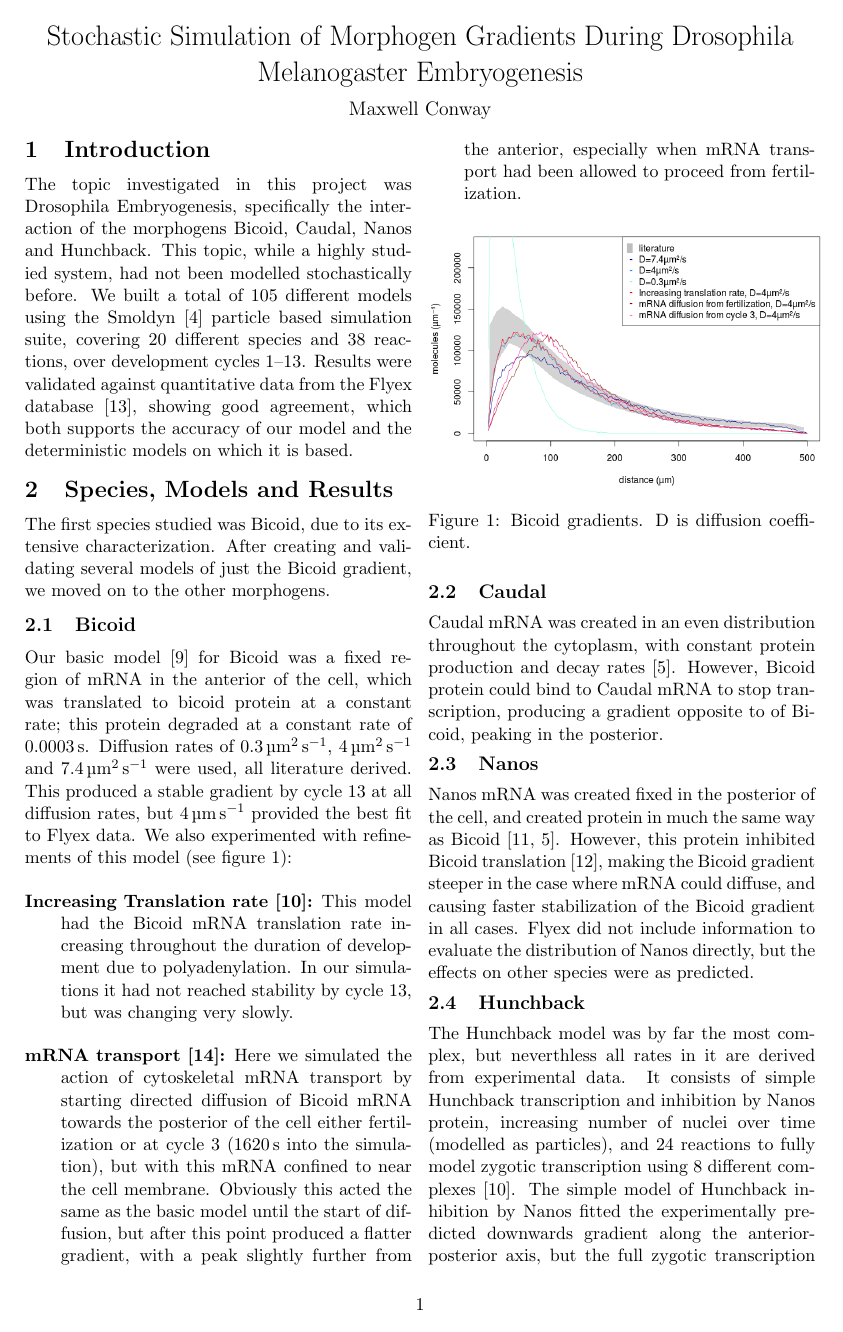
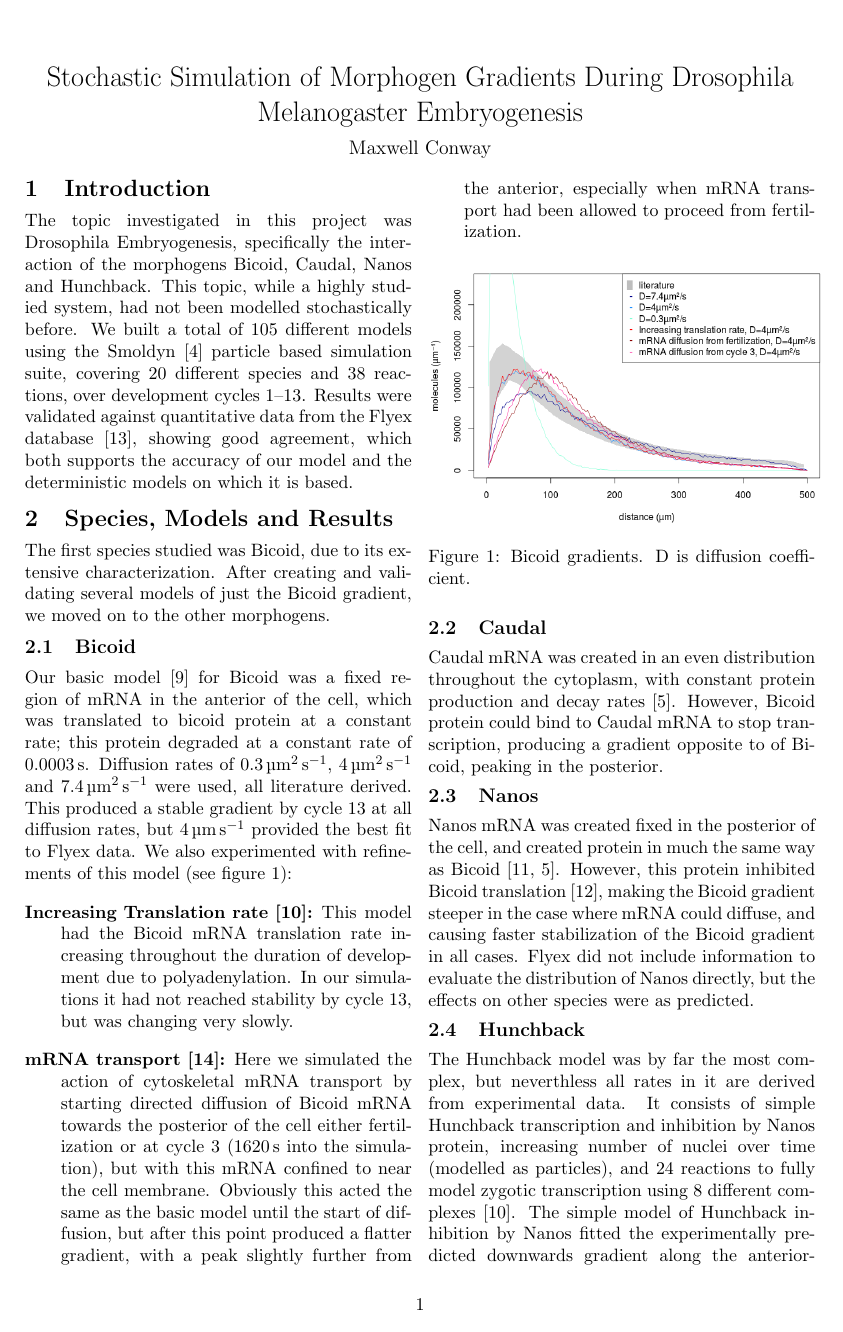
Before and after one commit to maxconway/miniproject-report, a LaTeX document (drosophila-embryogenesis.tex): page 1 of 3. Compiled offline with pdfLaTeX.

Commit message:
made top border conform to 2cm rule, fixed pagebreak

```diff
--- a/drosophila-embryogenesis.tex
+++ b/drosophila-embryogenesis.tex
@@ -5,10 +5,10 @@
 \usepackage{graphicx}
 \usepackage[hidelinks]{hyperref}
 \usepackage{siunitx}
-%\linespread{0.94}
+\linespread{0.98}
 \sisetup{load-configurations = abbreviations}
 \begin{document}
-\title{\vspace{-2cm}Stochastic Simulation of Morphogen Gradients During Drosophila Melanogaster Embryogenesis\vspace{-10pt}}
+\title{\vspace{-2em}Stochastic Simulation of Morphogen Gradients During Drosophila Melanogaster Embryogenesis\vspace{-10pt}}
 \author{Maxwell Conway}
 \date{\vspace{-30pt}}
 \maketitle
```
